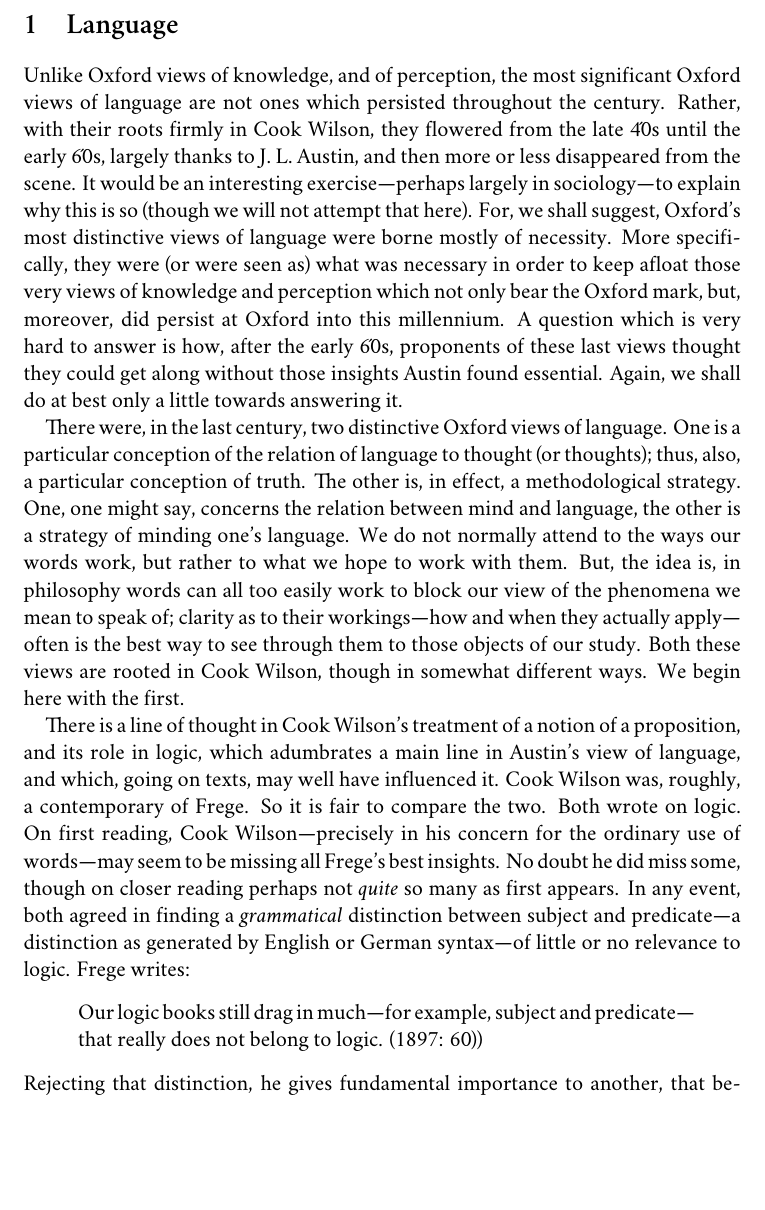
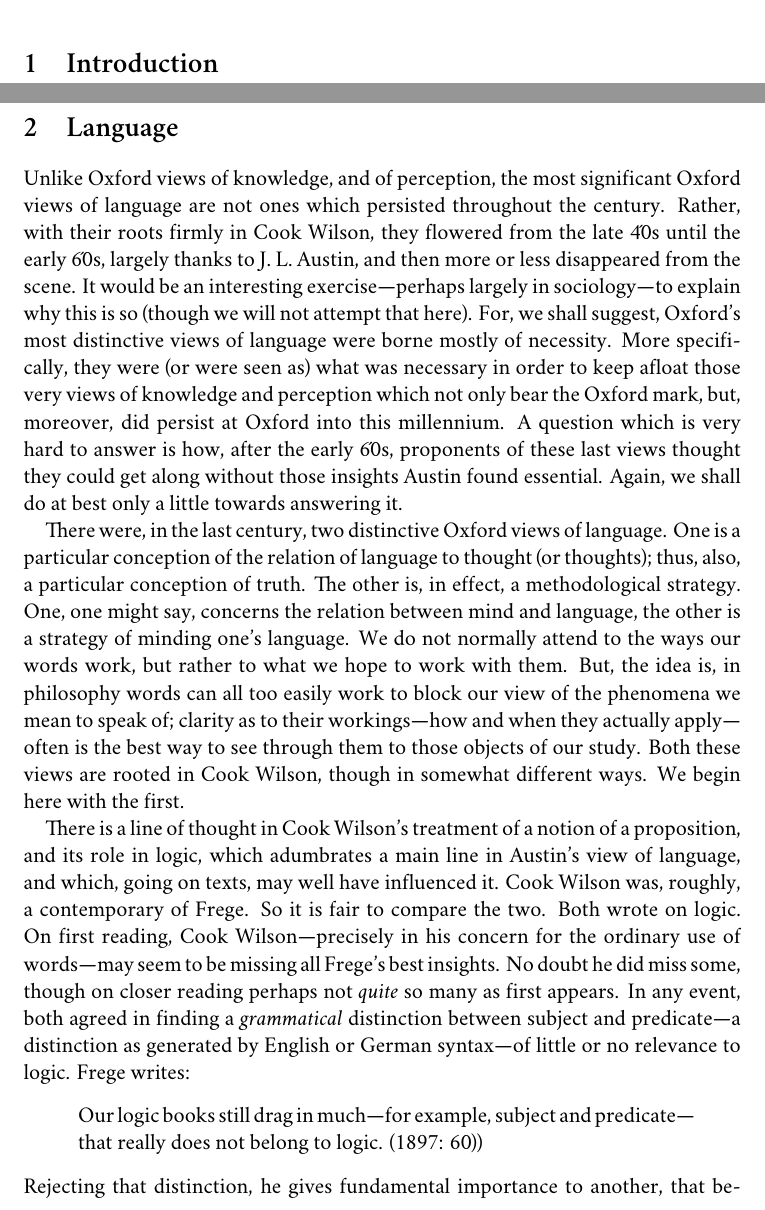
Before and after one commit to PhilGeek/oxford-realism, a LaTeX document (oxford.tex): part of page 2 of 41 before the commit and two parts of pages 2 and 3 of 42 after it, the two joined at a grey line, cut at the place of the change, the shorter picture padded with empty space. Compiled offline with XeLaTeX; a missing font is replaced by an installed copy or a similar font.

Commit message:
Uncommented include

```diff
--- a/oxford.tex
+++ b/oxford.tex
@@ -47,7 +47,7 @@
 
 % Main Content
 
-% \include{introduction}
+\include{introduction}
 \include{language}
 \include{knowledge}
 \include{perception}
```
